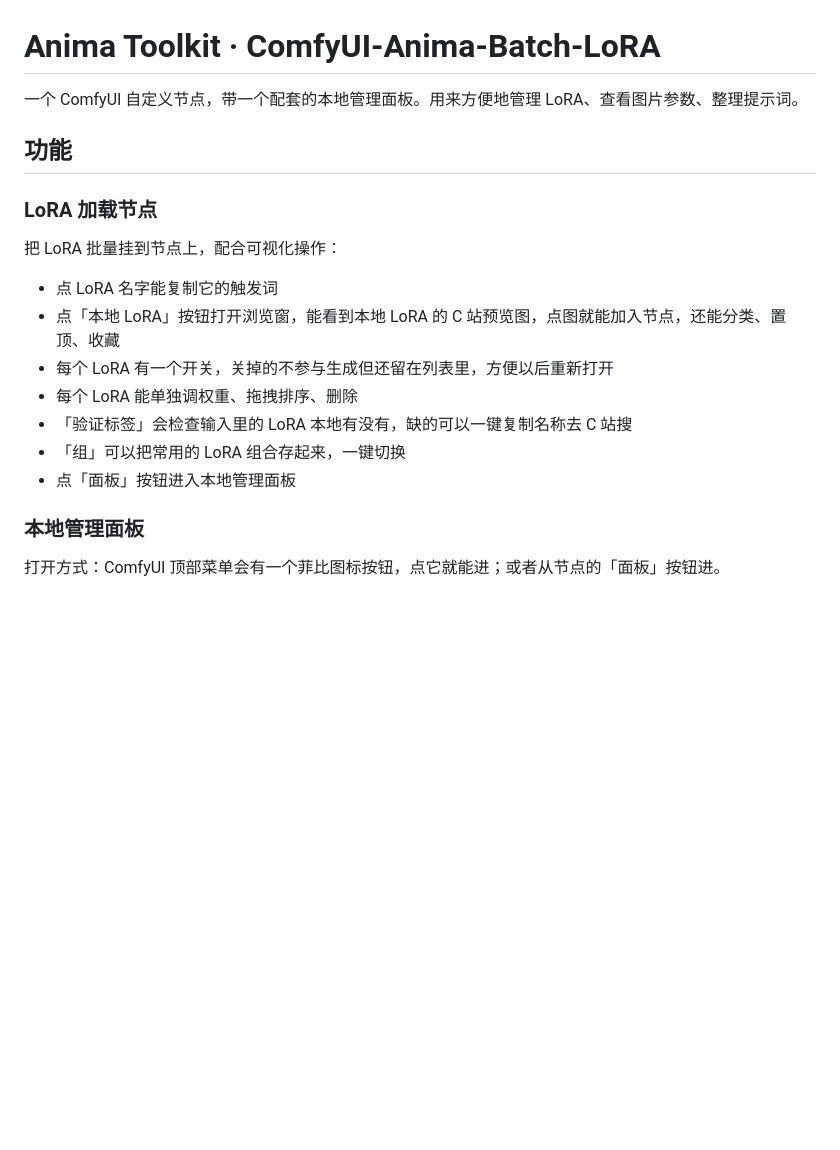
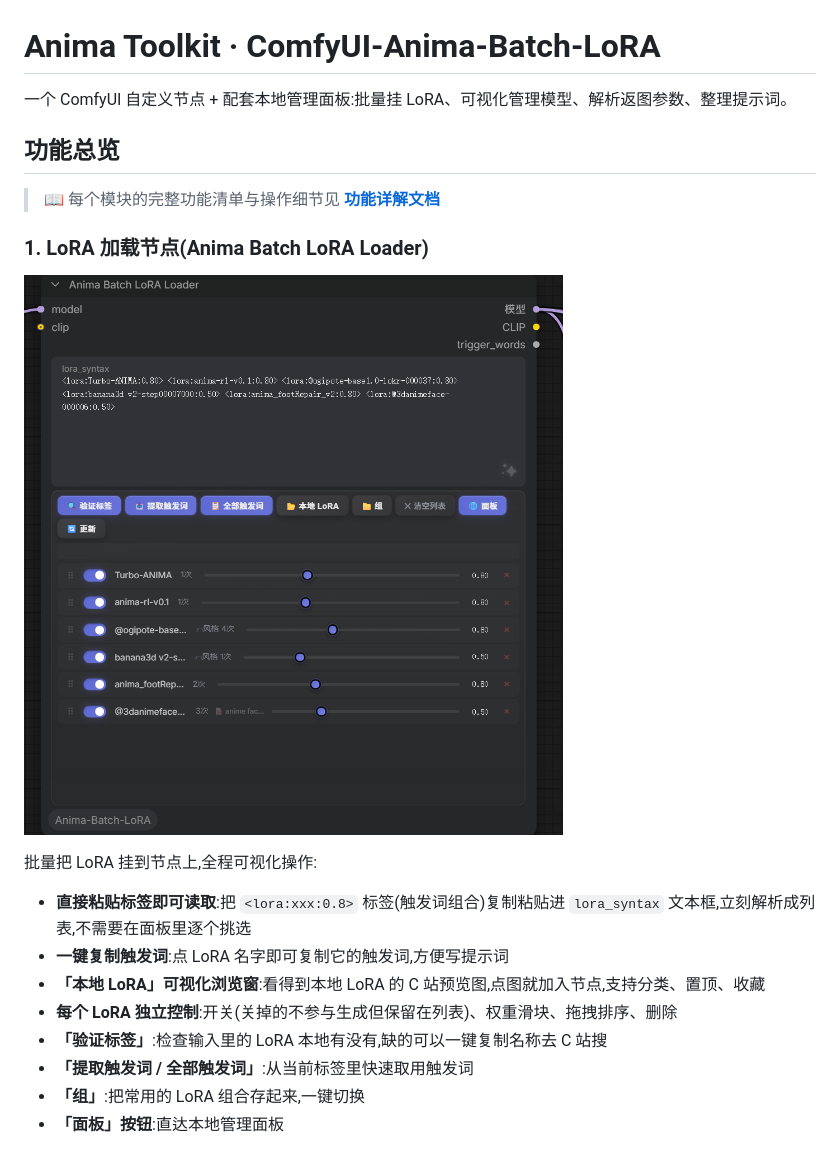
Before and after one commit to Ararararararaki/comfyui-anima-toolkit, a Markdown page: README.md, the part around one of its changes. GitHub-like rendering; pictures changed too: screenshots/node-lora-loader.png (added); blank space fills up the shorter version.

Commit message:
docs: README 功能总览重写(带截图)+ 新增 docs/FEATURES.md 全功能手册
基于实际运行界面整理 7 大模块(节点/本地 LoRA/图片解析/Outputs/Prompt 库/
画师系列/LoRA 探索),每模块配真实截图;FEATURES.md 按 8 大模块逐项列出
控件与操作流程,附技术架构图。

```diff
--- a/README.md
+++ b/README.md
@@ -1,22 +1,23 @@
 # Anima Toolkit · ComfyUI-Anima-Batch-LoRA
 
-一个 ComfyUI 自定义节点，带一个配套的本地管理面板。用来方便地管理 LoRA、查看图片参数、整理提示词。
+一个 ComfyUI 自定义节点 + 配套本地管理面板:批量挂 LoRA、可视化管理模型、解析返图参数、整理提示词。
 
-## 功能
+## 功能总览
 
-### LoRA 加载节点
+> 📖 每个模块的完整功能清单与操作细节见 **[功能详解文档](docs/FEATURES.md)**
 
-把 LoRA 批量挂到节点上，配合可视化操作：
+### 1. LoRA 加载节点(Anima Batch LoRA Loader)
 
-- 点 LoRA 名字能复制它的触发词
-- 点「本地 LoRA」按钮打开浏览窗，能看到本地 LoRA 的 C 站预览图，点图就能加入节点，还能分类、置顶、收藏
-- 每个 LoRA 有一个开关，关掉的不参与生成但还留在列表里，方便以后重新打开
-- 每个 LoRA 能单独调权重、拖拽排序、删除
-- 「验证标签」会检查输入里的 LoRA 本地有没有，缺的可以一键复制名称去 C 站搜
-- 「组」可以把常用的 LoRA 组合存起来，一键切换
-- 点「面板」按钮进入本地管理面板
+![LoRA 加载节点](screenshots/node-lora-loader.png)
 
-### 本地管理面板
+批量把 LoRA 挂到节点上,全程可视化操作:
 
-打开方式：ComfyUI 顶部菜单会有一个菲比图标按钮，点它就能进；或者从节点的「面板」按钮进。
+- **直接粘贴标签即可读取**:把 `<lora:xxx:0.8>` 标签(触发词组合)复制粘贴进 `lora_syntax` 文本框,立刻解析成列表,不需要在面板里逐个挑选
+- **一键复制触发词**:点 LoRA 名字即可复制它的触发词,方便写提示词
+- **「本地 LoRA」可视化浏览窗**:看得到本地 LoRA 的 C 站预览图,点图就加入节点,支持分类、置顶、收藏
+- **每个 LoRA 独立控制**:开关(关掉的不参与生成但保留在列表)、权重滑块、拖拽排序、删除
+- **「验证标签」**:检查输入里的 LoRA 本地有没有,缺的可以一键复制名称去 C 站搜
+- **「提取触发词 / 全部触发词」**:从当前标签里快速取用触发词
+- **「组」**:把常用的 LoRA 组合存起来,一键切换
+- **「面板」按钮**:直达本地管理面板
 
```
Also changed, not shown: other parts of README.md (+64 -13 lines), docs/FEATURES.md (added, +145 -0 lines), screenshots/panel-lora-detail.png (added), screenshots/panel-lora-grid.png (added), screenshots/panel-metadata.png (added), screenshots/panel-outputs.png (added), screenshots/panel-promptlib.png (added).
